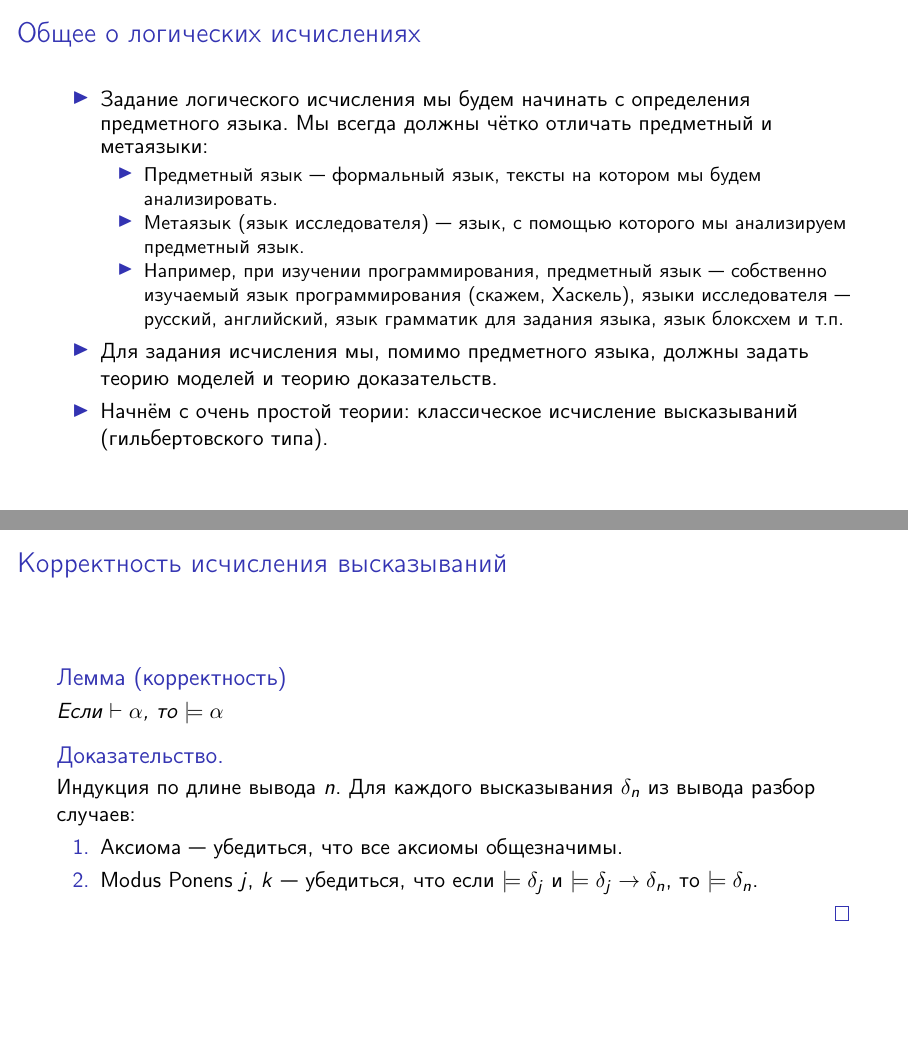
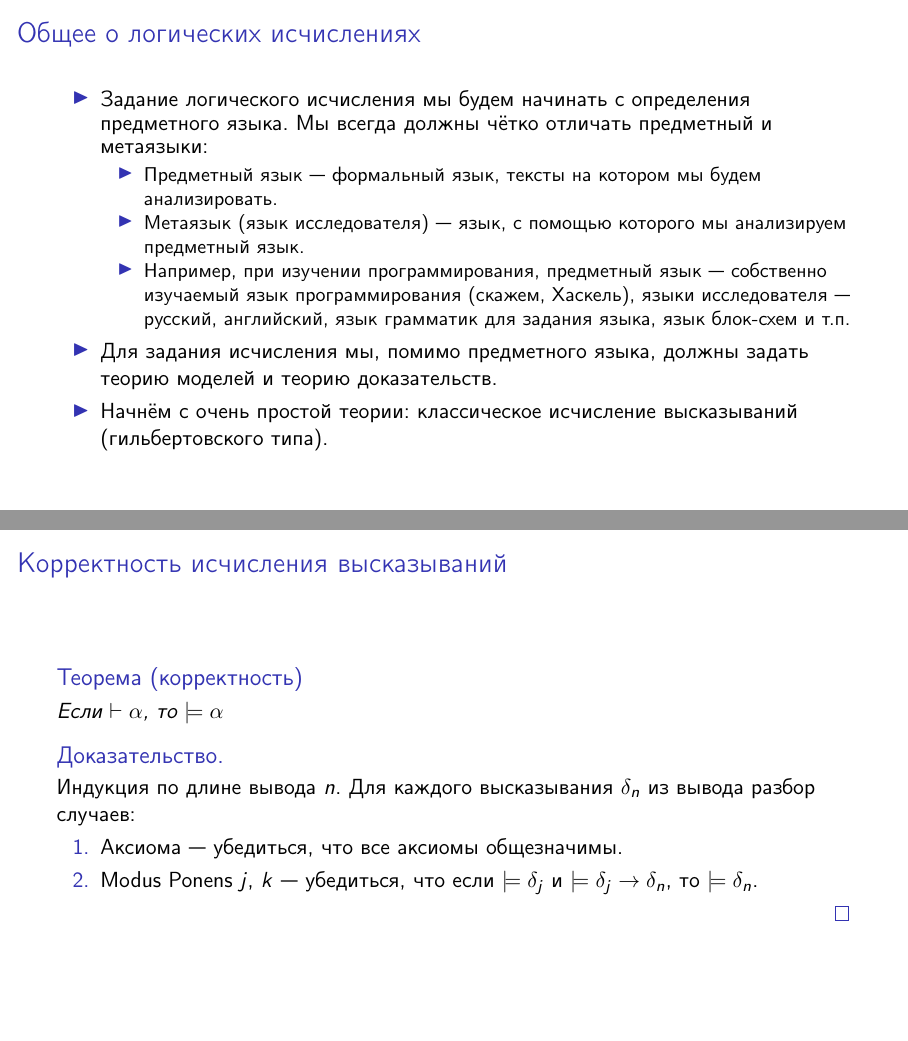
Before and after one commit to shd/logic2026, LaTeX slides (lection-01.tex): pages 13 and 66 of 72, joined at a grey line. Compiled offline with pdfLaTeX.

Commit message:
fix typos in lection-01.tex

```diff
--- a/lection-01.tex
+++ b/lection-01.tex
@@ -14,7 +14,7 @@
 \newtheorem{exmprus}{Пример}
 \newtheorem{defrus}{Определение}
 \newtheorem{lemmarus}{Лемма}
-\newtheorem{thmrus}{Лемма}
+\newtheorem{thmrus}{Теорема}
 
 \begin{frame}{}
 \begin{center}{\Large Математическая логика}\\\itshape{КТ ИТМО, осень 2026 года}\end{center}
@@ -122,7 +122,7 @@ Neubegründung der Mathematik: Erste Mitteilung”, Abhandlungen aus dem Seminar
 \item Метаязык (язык исследователя) --- язык, с помощью которого мы анализируем предметный язык.
 \item Например, при изучении программирования, предметный язык --- собственно изучаемый язык
 программирования (скажем, Хаскель), языки исследователя --- русский, английский, язык грамматик
-для задания языка, язык блоксхем и т.п.
+для задания языка, язык блок-схем и т.п.
 \end{itemize}
 \item Для задания исчисления мы, помимо предметного языка, должны задать теорию моделей и теорию доказательств.
 \item Начнём с очень простой теории: классическое исчисление высказываний (гильбертовского типа).
```
